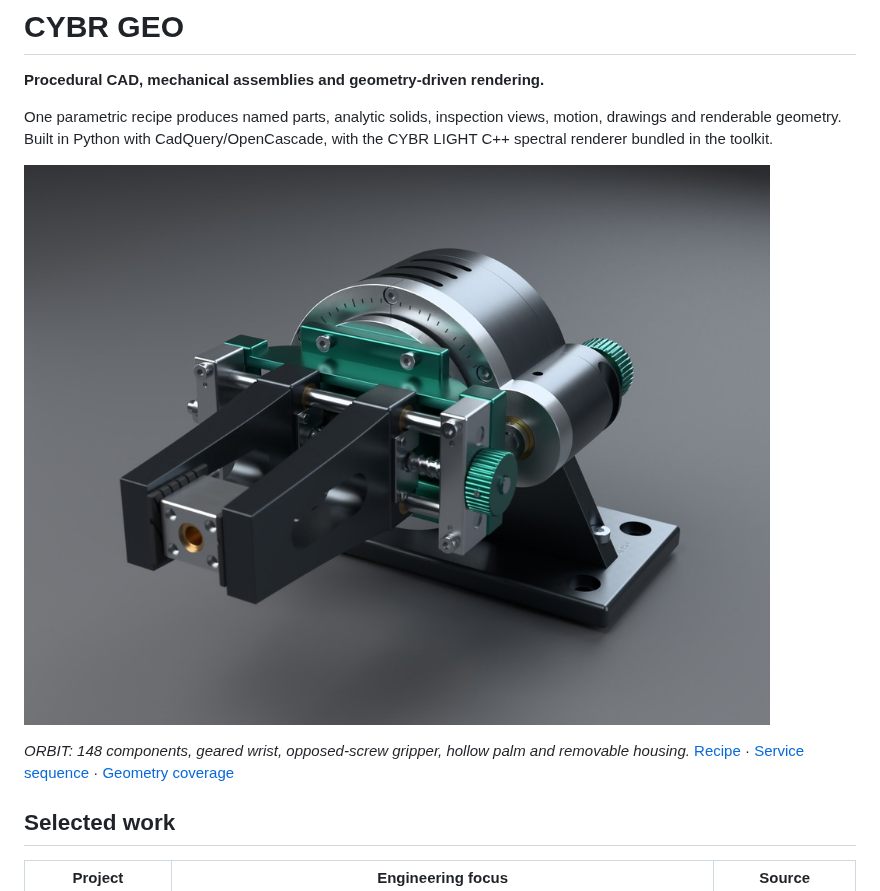
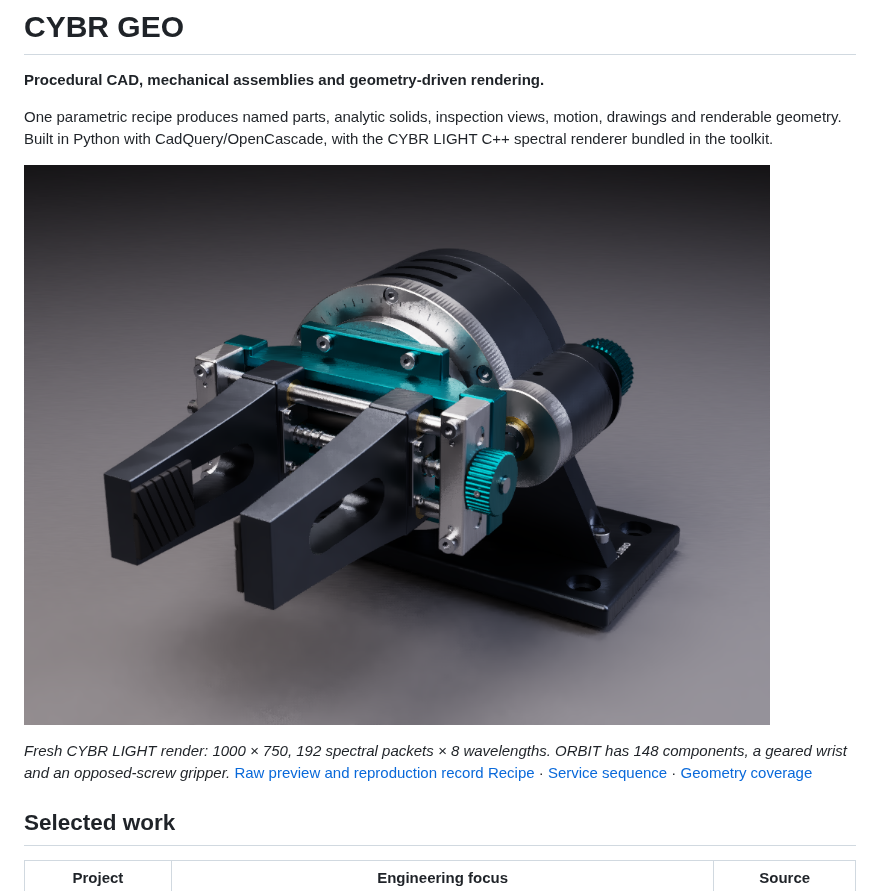
Before and after one commit to cybrdelic/cybr-geo, a Markdown page: README.md, the part around the change. GitHub-like rendering; pictures changed too: media/light/orbit_hero.png (added).

Commit message:
Show freshly traced CYBR LIGHT assembly previews with reproduction records

```diff
--- a/README.md
+++ b/README.md
@@ -4,9 +4,9 @@
 
 One parametric recipe produces named parts, analytic solids, inspection views, motion, drawings and renderable geometry. Built in Python with CadQuery/OpenCascade, with the CYBR LIGHT C++ spectral renderer bundled in the toolkit.
 
-![ORBIT inspection wrist — rendered from the procedural assembly](media/orbit_v3_hero.jpg)
+![ORBIT inspection wrist — rendered from the procedural assembly](media/light/orbit_hero.png)
 
-*ORBIT: 148 components, geared wrist, opposed-screw gripper, hollow palm and removable housing.* [Recipe](examples/orbit_inspection_wrist.py) · [Service sequence](docs/ORBIT_SERVICE.md) · [Geometry coverage](docs/ORBIT_SHOWCASE.md)
+*Fresh CYBR LIGHT render: 1000 × 750, 192 spectral packets × 8 wavelengths. ORBIT has 148 components, a geared wrist and an opposed-screw gripper.* [Raw preview and reproduction record](media/light/README.md) [Recipe](examples/orbit_inspection_wrist.py) · [Service sequence](docs/ORBIT_SERVICE.md) · [Geometry coverage](docs/ORBIT_SHOWCASE.md)
 
 ## Selected work
 
```
Also changed, not shown: media/light/README.md (added, +28 -0 lines), media/light/nitinol_hero.png (added), media/light/nitinol_hero_unfiltered.png (added), 2 other files.
